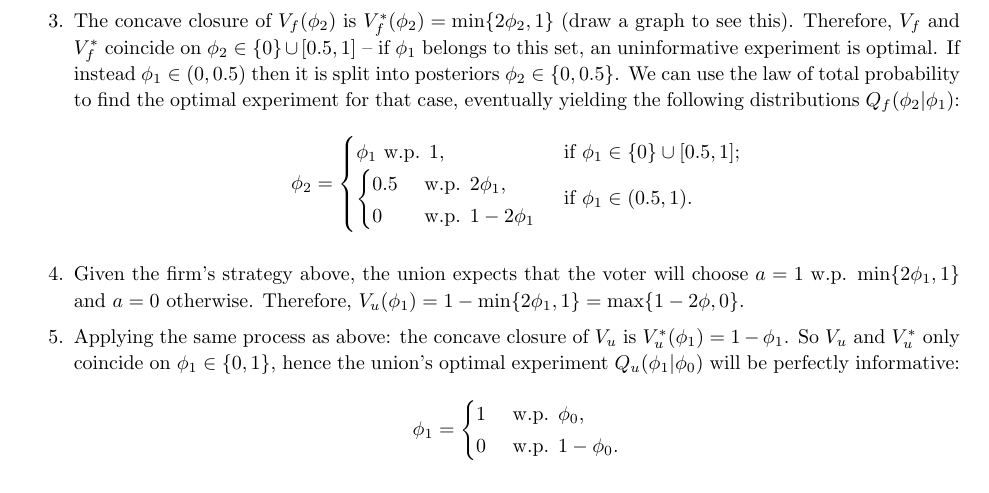
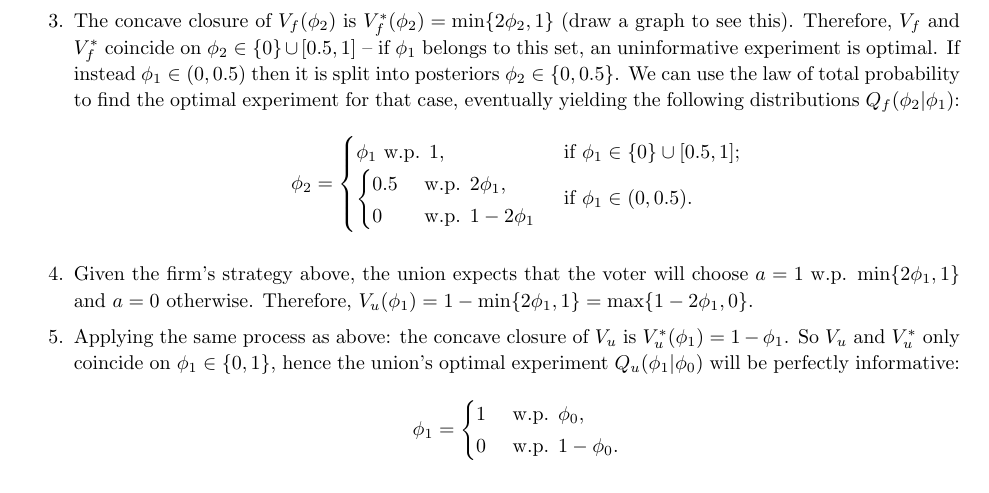
Before and after one commit to electronicgore/mechdesign, a LaTeX problem sheet (homework/oldexams/final2020_1.tex): part of page 8 of 9, cut so that both start at the same text. Compiled offline with pdfLaTeX.

Commit message:
old exam typo

```diff
--- a/homework/oldexams/final2020_1.tex
+++ b/homework/oldexams/final2020_1.tex
@@ -422,11 +422,11 @@ The exam revolves around one issue, as presented below, and asks you to approach
 					\\
 					0 & \text{ w.p. } 1-2 \phi_1
 				\end{cases}
-				& \text{ if } \phi_1 \in (0.5,1).
+				& \text{ if } \phi_1 \in (0, 0.5).
 			\end{cases}
 		\end{align*}
 
-		\item Given the firm's strategy above, the union expects that the voter will choose $a=1$ w.p. $\min\{2\phi_1, 1\}$ and $a=0$ otherwise. Therefore, $V_u(\phi_1) = 1 - \min\{2\phi_1, 1\} = \max \{ 1-2\phi, 0 \}$.
+		\item Given the firm's strategy above, the union expects that the voter will choose $a=1$ w.p. $\min\{2\phi_1, 1\}$ and $a=0$ otherwise. Therefore, $V_u(\phi_1) = 1 - \min\{2\phi_1, 1\} = \max \{ 1-2\phi_1, 0 \}$.
 
 		\item Applying the same process as above: the concave closure of $V_u$ is $V^*_u(\phi_1) = 1-\phi_1$. So $V_u$ and $V^*_u$ only coincide on $\phi_1 \in \{0,1\}$, hence the union's optimal experiment $Q_u(\phi_1|\phi_0)$ will be perfectly informative:
 		\begin{align*}
```
